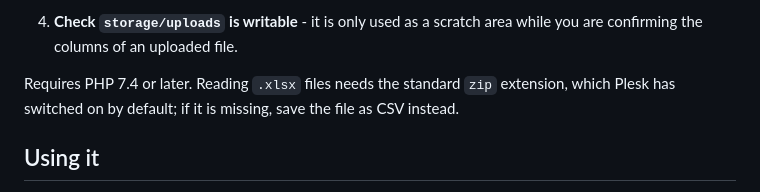
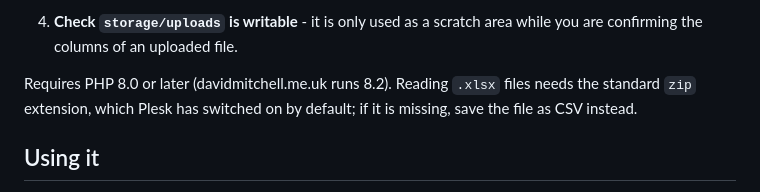
Before and after one commit to davidmit99p/bank-rec, a Markdown page: README.md, the part around the change. GitHub-like rendering.

Commit message:
Correct the minimum PHP version: 8.0, not 7.4
rule-edit.php uses str_ends_with, which is PHP 8.0+.

```diff
--- a/README.md
+++ b/README.md
@@ -34,7 +34,7 @@ This is enforced in three separate places:
 4. **Check `storage/uploads` is writable** - it is only used as a scratch area
    while you are confirming the columns of an uploaded file.
 
-Requires PHP 7.4 or later. Reading `.xlsx` files needs the standard `zip`
+Requires PHP 8.0 or later (davidmitchell.me.uk runs 8.2). Reading `.xlsx` files needs the standard `zip`
 extension, which Plesk has switched on by default; if it is missing, save the
 file as CSV instead.
 
```
